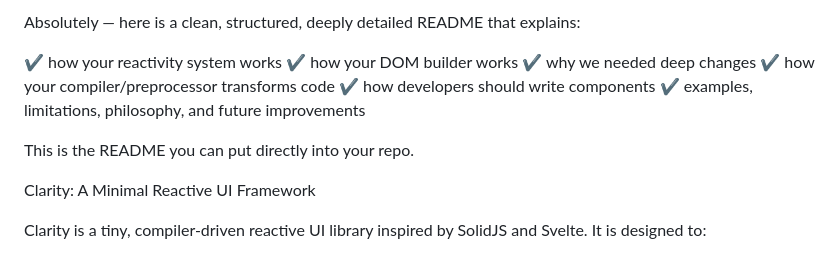
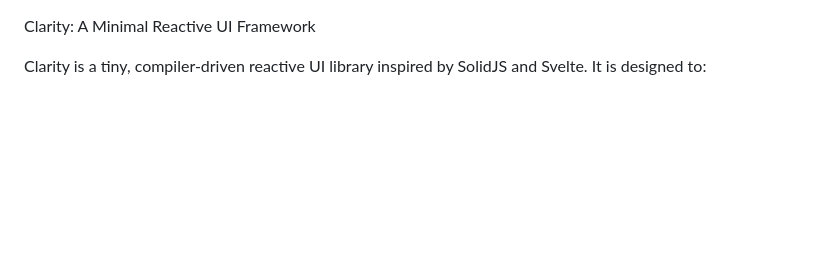
Before and after one commit to FraCipolla/clarity, a Markdown page: README.md, the part around the change. Rendered like a GitHub page; blank space fills up the shorter version.

```diff
--- a/README.md
+++ b/README.md
@@ -1,14 +1,3 @@
-Absolutely — here is a clean, structured, deeply detailed README that explains:
-
-✔ how your reactivity system works
-✔ how your DOM builder works
-✔ why we needed deep changes
-✔ how your compiler/preprocessor transforms code
-✔ how developers should write components
-✔ examples, limitations, philosophy, and future improvements
-
-This is the README you can put directly into your repo.
-
 Clarity: A Minimal Reactive UI Framework
 
 Clarity is a tiny, compiler-driven reactive UI library inspired by SolidJS and Svelte.
```
